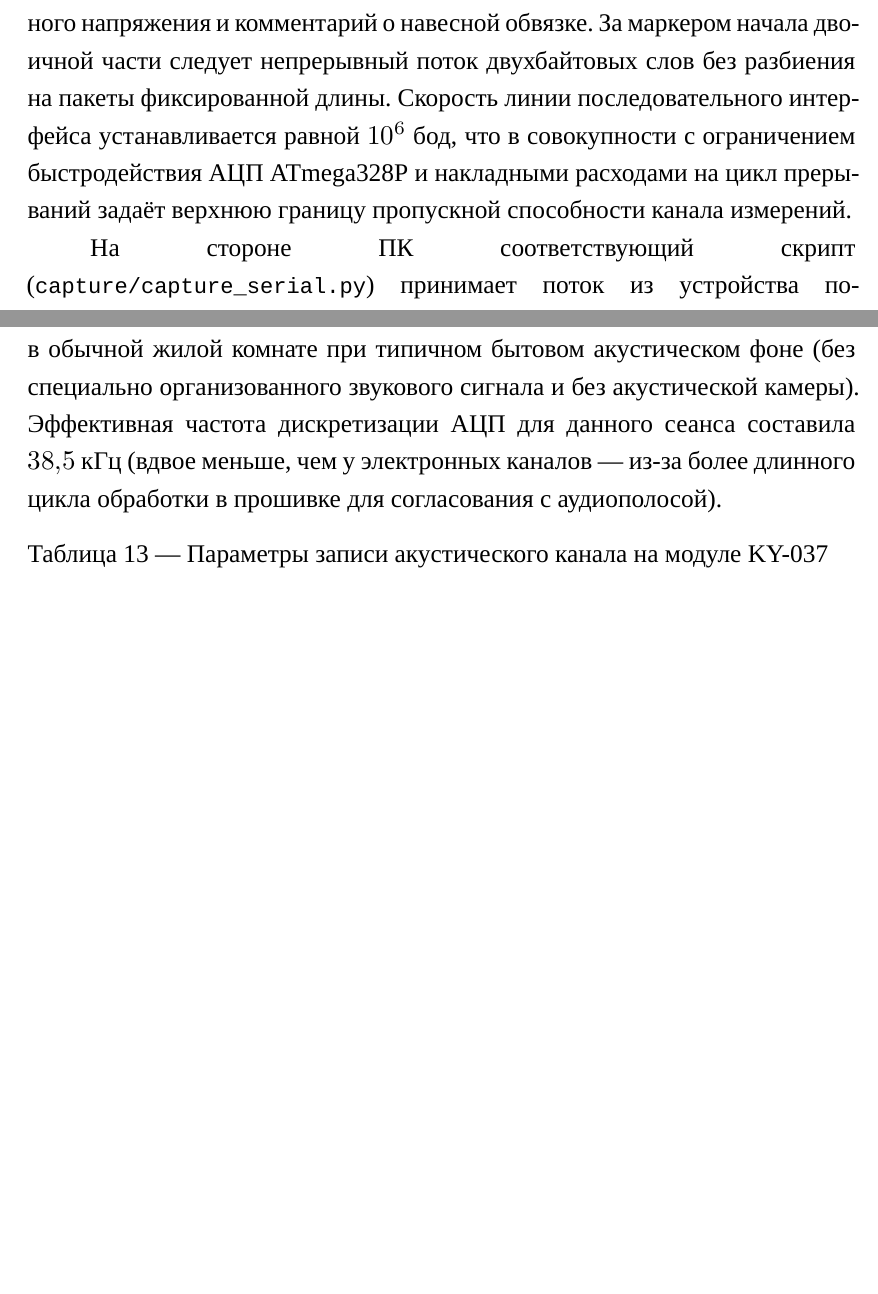
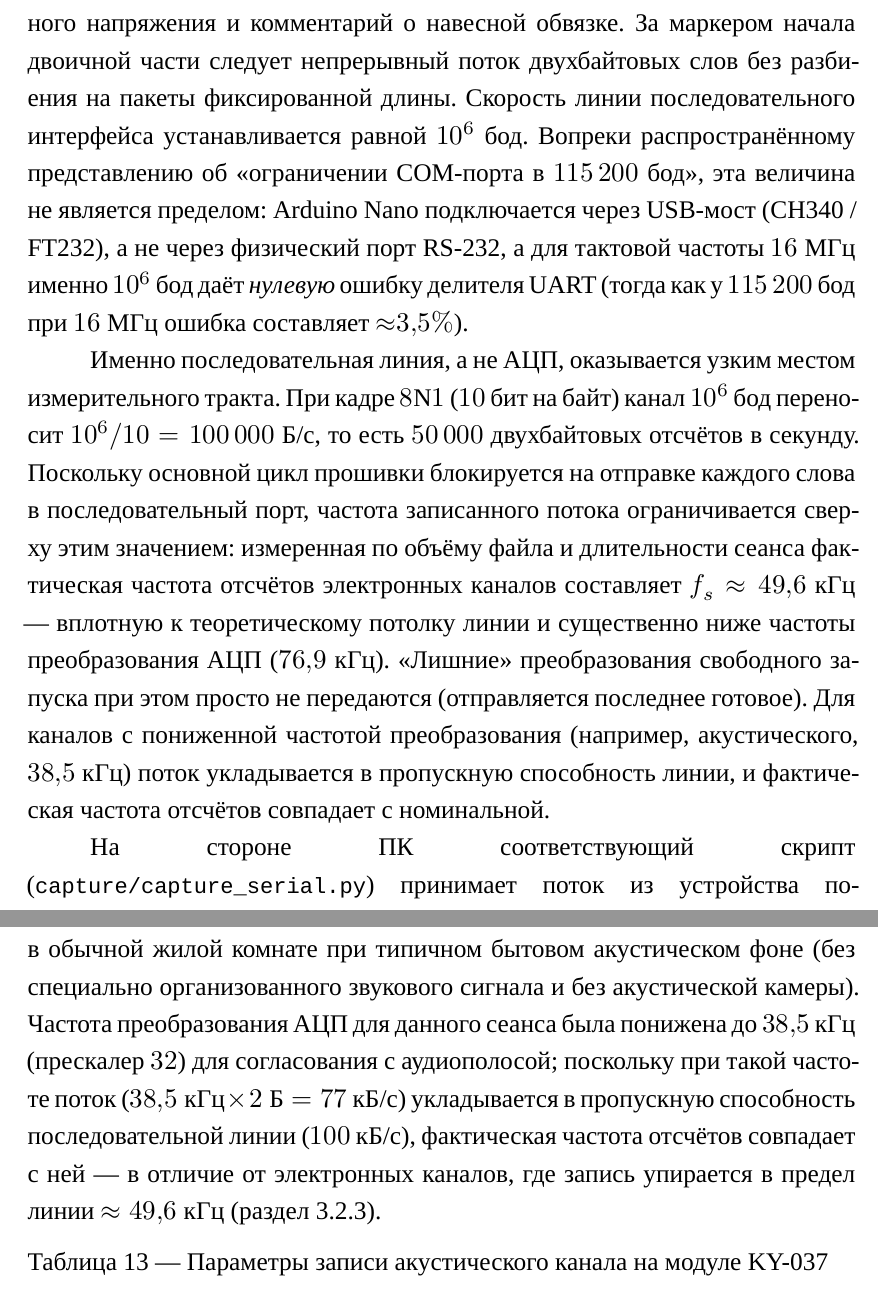
Before and after one commit to 60mph/vkr_trng, a LaTeX document (vkr/ВКР_ШестаковВД.tex, which reads vkr/parts/06-chapter3.tex): two parts of pages 43 and 72 of 90, joined at a grey line, cut so that both start at the same text, the shorter picture padded with empty space. Compiled offline with XeLaTeX; a missing font is replaced by an installed copy or a similar font.

Commit message:
стр 43 — последовательная линия — сиречь COM-порт —  вроде ограничена 114 кбод, откуда странные 10 в 6 степени ?

```diff
--- a/vkr/parts/06-chapter3.tex
+++ b/vkr/parts/06-chapter3.tex
@@ -128,9 +131,25 @@ XOR + SHA-256).
 номинальную частоту опроса АЦП, тип опорного напряжения и комментарий о навесной обвязке.
 За маркером начала двоичной части следует непрерывный поток двухбайтовых слов без
 разбиения на пакеты фиксированной длины. Скорость линии последовательного интерфейса
-устанавливается равной $10^6$~бод, что в совокупности с ограничением быстродействия АЦП
-ATmega328P и накладными расходами на цикл прерываний задаёт верхнюю границу пропускной
-способности канала измерений.
+устанавливается равной $10^6$~бод. Вопреки распространённому представлению об
+<<ограничении COM-порта в $115\,200$~бод>>, эта величина не является пределом:
+Arduino Nano подключается через USB-мост (CH340 / FT232), а не через физический порт
+RS-232, а для тактовой частоты $16$~МГц именно $10^6$~бод даёт \emph{нулевую} ошибку
+делителя UART (тогда как у $115\,200$~бод при $16$~МГц ошибка составляет ${\approx}3{,}5\%$).
+
+Именно последовательная линия, а не АЦП, оказывается узким местом измерительного
+тракта. При кадре $8\text{N}1$ ($10$ бит на байт) канал $10^6$~бод переносит
+$10^6/10 = 100\,000$~Б/с, то есть $50\,000$ двухбайтовых отсчётов в секунду.
+Поскольку основной цикл прошивки блокируется на отправке каждого слова в
+последовательный порт, частота записанного потока ограничивается сверху этим
+значением: измеренная по объёму файла и длительности сеанса фактическая частота
+отсчётов электронных каналов составляет $f_s\approx 49{,}6$~кГц --- вплотную к
+теоретическому потолку линии и существенно ниже частоты преобразования АЦП
+($76{,}9$~кГц). <<Лишние>> преобразования свободного запуска при этом просто не
+передаются (отправляется последнее готовое). Для каналов с пониженной частотой
+преобразования (например, акустического, $38{,}5$~кГц) поток укладывается в
+пропускную способность линии, и фактическая частота отсчётов совпадает с
+номинальной.
 
 На стороне ПК соответствующий скрипт (\texttt{capture/capture\_serial.py}) принимает
 поток из устройства последовательного порта, отделяет ASCII-преамбулу от двоичной части,
@@ -1190,10 +1214,12 @@ BE-перехода BJT \emph{в полностью прошедший форм
 малошумящий предусилитель с регулируемой чувствительностью; внешняя обвязка
 не использовалась. Запись велась в обычной жилой комнате при типичном
 бытовом акустическом фоне (без специально организованного звукового сигнала
-и без акустической камеры). Эффективная частота дискретизации АЦП для данного
-сеанса составила $38{,}5$~кГц (вдвое меньше, чем у электронных каналов ---
-из-за более длинного цикла обработки в прошивке для согласования с
-аудиополосой).
+и без акустической камеры). Частота преобразования АЦП для данного сеанса была
+понижена до $38{,}5$~кГц (прескалер~$32$) для согласования с аудиополосой;
+поскольку при такой частоте поток ($38{,}5\text{ кГц}\times 2\text{ Б} = 77$~кБ/с)
+укладывается в пропускную способность последовательной линии ($100$~кБ/с),
+фактическая частота отсчётов совпадает с ней --- в отличие от электронных каналов,
+где запись упирается в предел линии $\approx 49{,}6$~кГц (раздел~3.2.3).
 
 \begin{table}[H]
   \centering
```
Also changed, not shown: vkr/pandoc_media/media/exp_bjt_1stage/psd_raw.png, vkr/pandoc_media/media/exp_bjt_2stage/scope_time_125ms.png, vkr/pandoc_media/media/exp_bjt_2stage/scope_time_1s000.png, vkr/pandoc_media/media/exp_bjt_2stage/scope_time_250ms.png (added), vkr/pandoc_media/media/exp_bjt_2stage/scope_time_500ms.png (added), vkr/pandoc_media/media/exp_bjt_bias_tune/scope_time_125ms.png, vkr/pandoc_media/media/exp_bjt_bias_tune/scope_time_1s000.png, vkr/pandoc_media/media/exp_bjt_bias_tune/scope_time_250ms.png (added), vkr/pandoc_media/media/exp_bjt_bias_tune/scope_time_500ms.png (added), vkr/pandoc_media/media/exp_bjt_vcc_stab/psd_raw.png, vkr/parts/06-chapter3.tex (46 more changed lines), 3 other files.
